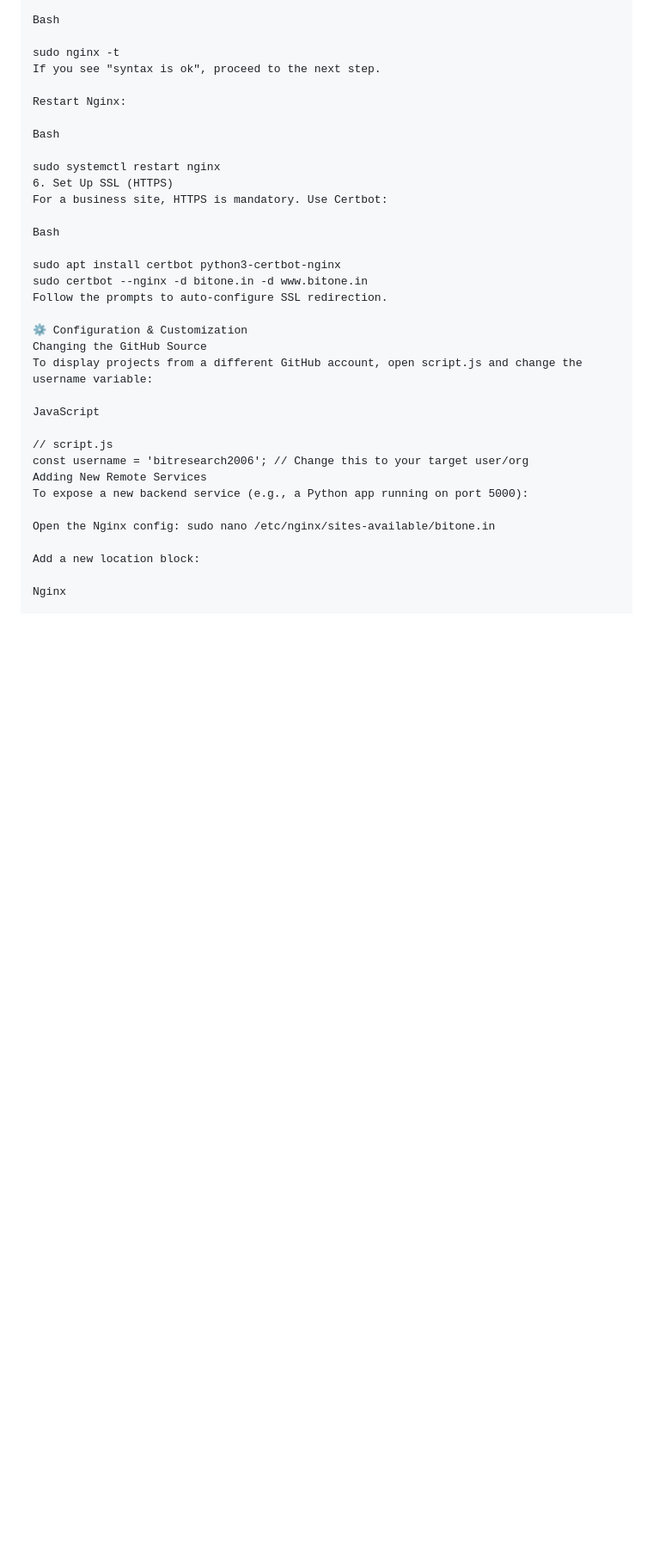
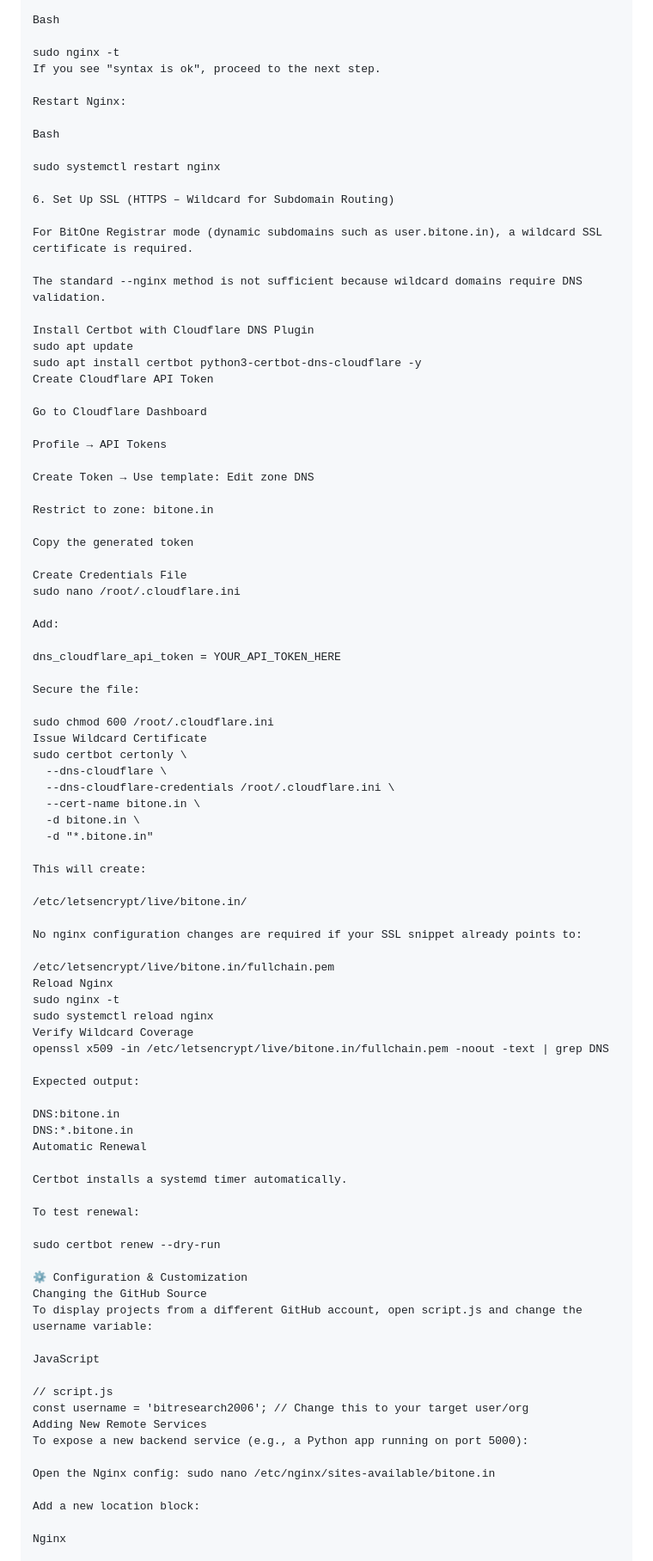
Before and after one commit to bit-toolnest/bitone.in, a Markdown page: README.md, the part around the change. Shown at 86% size. GitHub-like rendering; blank space fills up the shorter version.

```diff
--- a/README.md
+++ b/README.md
@@ -112,14 +112,70 @@ Restart Nginx:
 Bash
 
 sudo systemctl restart nginx
-6. Set Up SSL (HTTPS)
-For a business site, HTTPS is mandatory. Use Certbot:
 
-Bash
+6. Set Up SSL (HTTPS – Wildcard for Subdomain Routing)
 
-sudo apt install certbot python3-certbot-nginx
-sudo certbot --nginx -d bitone.in -d www.bitone.in
-Follow the prompts to auto-configure SSL redirection.
+For BitOne Registrar mode (dynamic subdomains such as user.bitone.in), a wildcard SSL certificate is required.
+
+The standard --nginx method is not sufficient because wildcard domains require DNS validation.
+
+Install Certbot with Cloudflare DNS Plugin
+sudo apt update
+sudo apt install certbot python3-certbot-dns-cloudflare -y
+Create Cloudflare API Token
+
+Go to Cloudflare Dashboard
+
+Profile → API Tokens
+
+Create Token → Use template: Edit zone DNS
+
+Restrict to zone: bitone.in
+
+Copy the generated token
+
+Create Credentials File
+sudo nano /root/.cloudflare.ini
+
+Add:
+
+dns_cloudflare_api_token = YOUR_API_TOKEN_HERE
+
+Secure the file:
+
+sudo chmod 600 /root/.cloudflare.ini
+Issue Wildcard Certificate
+sudo certbot certonly \
+  --dns-cloudflare \
+  --dns-cloudflare-credentials /root/.cloudflare.ini \
+  --cert-name bitone.in \
+  -d bitone.in \
+  -d "*.bitone.in"
+
+This will create:
+
+/etc/letsencrypt/live/bitone.in/
+
+No nginx configuration changes are required if your SSL snippet already points to:
+
+/etc/letsencrypt/live/bitone.in/fullchain.pem
+Reload Nginx
+sudo nginx -t
+sudo systemctl reload nginx
+Verify Wildcard Coverage
+openssl x509 -in /etc/letsencrypt/live/bitone.in/fullchain.pem -noout -text | grep DNS
+
+Expected output:
+
+DNS:bitone.in
+DNS:*.bitone.in
+Automatic Renewal
+
+Certbot installs a systemd timer automatically.
+
+To test renewal:
+
+sudo certbot renew --dry-run
 
 ⚙️ Configuration & Customization
 Changing the GitHub Source
```
